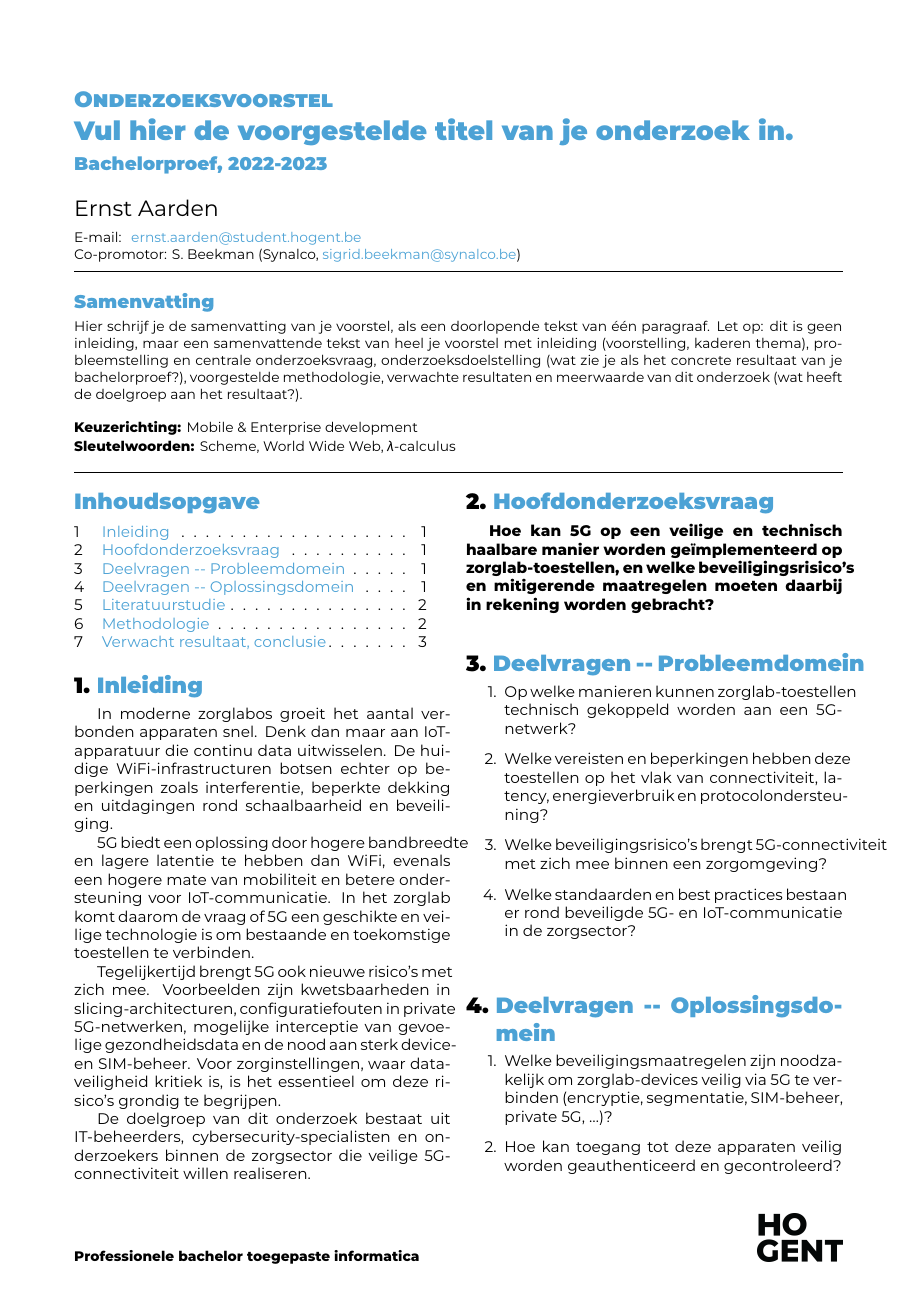
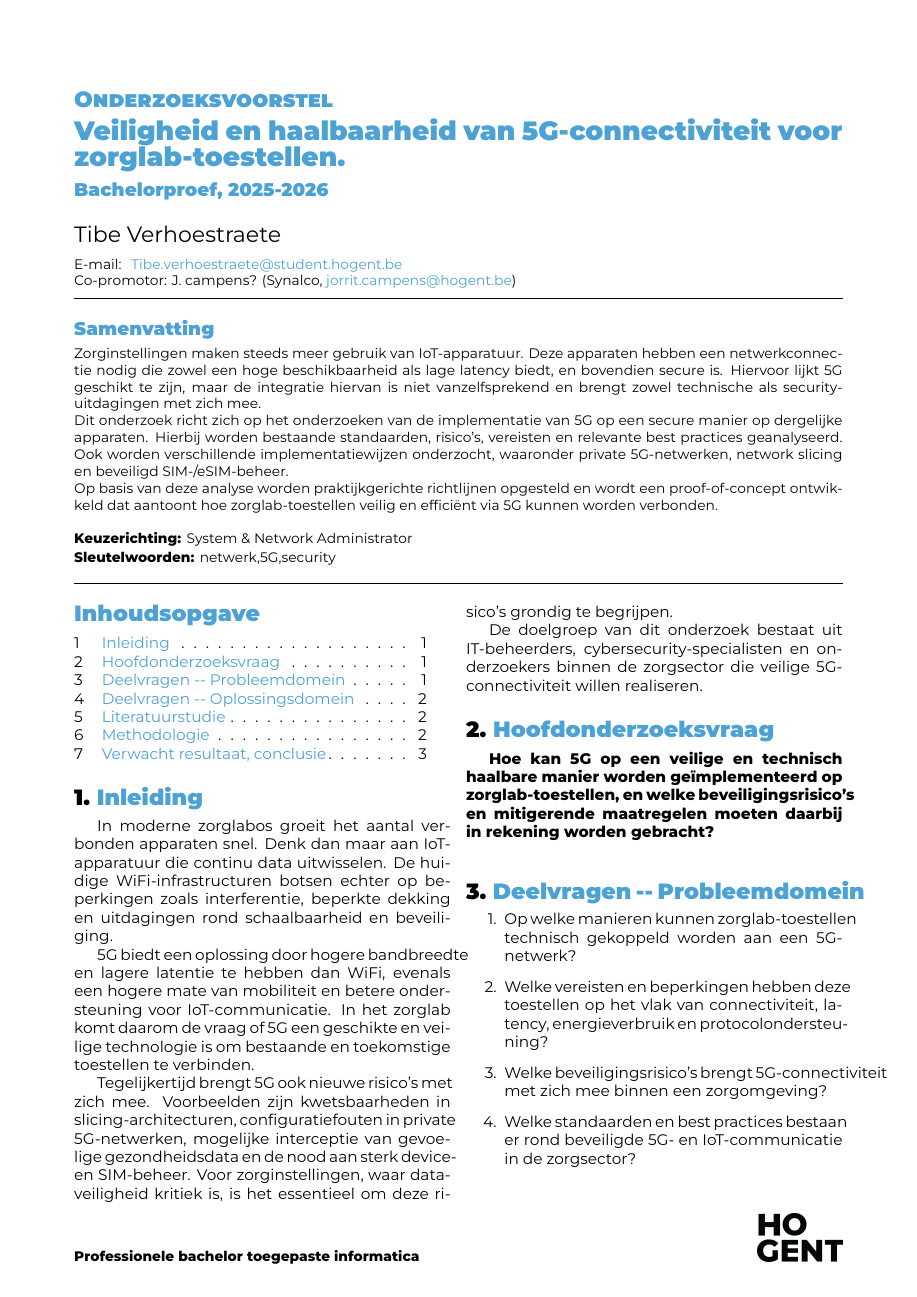
Before and after one commit to tibeverh/bachelorproeftibe, a LaTeX document (latex-hogent-bachproef-main/voorstel/FamilienaamVoornaam-BPvoorstel.tex): page 1 of 3. Compiled offline with XeLaTeX.

Commit message:
Update FamilienaamVoornaam-BPvoorstel.tex

```diff
--- a/latex-hogent-bachproef-main/voorstel/FamilienaamVoornaam-BPvoorstel.tex
+++ b/latex-hogent-bachproef-main/voorstel/FamilienaamVoornaam-BPvoorstel.tex
@@ -20,14 +20,14 @@
 % \course{Bachelor thesis}
 % \assignmenttype{Research proposal}
 
-\academicyear{2022-2023} % TODO: pas het academiejaar aan
+\academicyear{2025-2026} % TODO: pas het academiejaar aan
 
 % TODO: Werktitel
-\title{Vul hier de voorgestelde titel van je onderzoek in}
+\title{Veiligheid en haalbaarheid van 5G-connectiviteit voor zorglab-toestellen}
 
 % TODO: Studentnaam en emailadres invullen
-\author{Ernst Aarden}
-\email{ernst.aarden@student.hogent.be}
+\author{Tibe Verhoestraete}
+\email{Tibe.verhoestraete@student.hogent.be}
 
 % TODO: Medestudent
 % Gaat het om een bachelorproef in samenwerking met een student in een andere
@@ -36,7 +36,7 @@
 % \email{yasmine.alaoui@student.hogent.be}
 
 % TODO: Geef de co-promotor op
-\supervisor[Co-promotor]{S. Beekman (Synalco, \href{mailto:sigrid.beekman@synalco.be}{sigrid.beekman@synalco.be})}
+\supervisor[Co-promotor]{J. campens? (Synalco, \href{jorrit.campens@hogent.be}{jorrit.campens@hogent.be})}
 
 % Binnen welke specialisatierichting uit 3TI situeert dit onderzoek zich?
 % Kies uit deze lijst:
@@ -49,14 +49,17 @@
 % - Als het onderzoek niet past binnen een van deze domeinen specifieer je deze
 %   zelf
 %
-\specialisation{Mobile \& Enterprise development}
-\keywords{Scheme, World Wide Web, $\lambda$-calculus}
+\specialisation{System \& Network Administrator}
+\keywords{netwerk,5G,security}
 
 \begin{document}
 
 \begin{abstract}
-  Hier schrijf je de samenvatting van je voorstel, als een doorlopende tekst van één paragraaf. Let op: dit is geen inleiding, maar een samenvattende tekst van heel je voorstel met inleiding (voorstelling, kaderen thema), probleemstelling en centrale onderzoeksvraag, onderzoeksdoelstelling (wat zie je als het concrete resultaat van je bachelorproef?), voorgestelde methodologie, verwachte resultaten en meerwaarde van dit onderzoek (wat heeft de doelgroep aan het resultaat?).
-\end{abstract}
+Zorginstellingen maken steeds meer gebruik van IoT-apparatuur. Deze apparaten hebben een netwerkconnectie nodig die zowel een hoge beschikbaarheid als lage latency biedt, en bovendien secure is. Hiervoor lijkt 5G geschikt te zijn, maar de integratie hiervan is niet vanzelfsprekend en brengt zowel technische als security-uitdagingen met zich mee.
+
+Dit onderzoek richt zich op het onderzoeken van de implementatie van 5G op een secure manier op dergelijke apparaten. Hierbij worden bestaande standaarden, risico’s, vereisten en relevante best practices geanalyseerd. Ook worden verschillende implementatiewijzen onderzocht, waaronder private 5G-netwerken, network slicing en beveiligd SIM-/eSIM-beheer.
+
+Op basis van deze analyse worden praktijkgerichte richtlijnen opgesteld en wordt een proof-of-concept ontwikkeld dat aantoont hoe zorglab-toestellen veilig en efficiënt via 5G kunnen worden verbonden.\end{abstract}
 
 \tableofcontents
 
```
